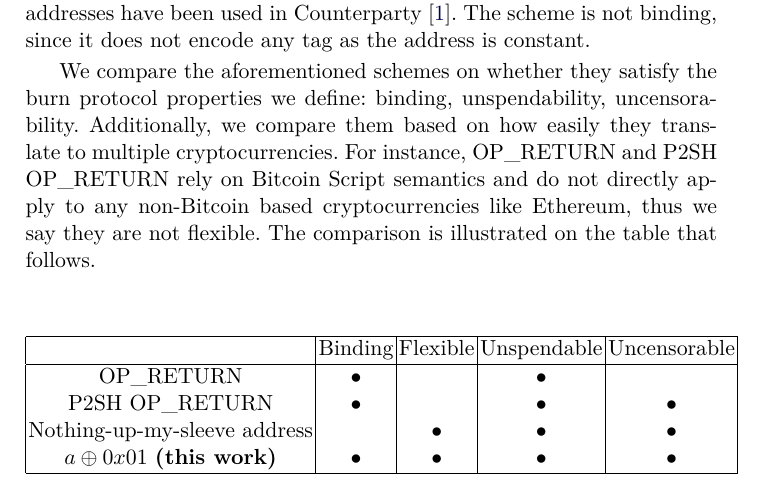
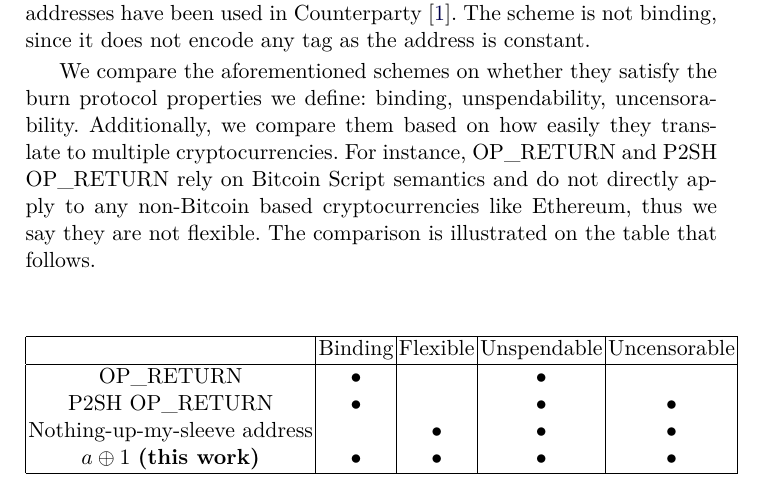
Before and after one commit to decrypto-org/burn-paper, a LaTeX paper (burn.tex, which reads comparison.tex): part of page 9 of 24, cut so that both start at the same text. Compiled offline with pdfLaTeX.

Commit message:
xor 0x01 -> xor 1

```diff
--- a/comparison.tex
+++ b/comparison.tex
@@ -30,7 +30,7 @@ We compare the aforementioned schemes on whether they satisfy the burn protocol
      OP\_RETURN                         & \y      & \n       & \y          & \n \\
      P2SH OP\_RETURN                    & \y      & \n       & \y          & \y \\
      Nothing-up-my-sleeve address       & \n      & \y       & \y          & \y \\
-     $a \xor 0x01$ \textbf{(this work)} & \y      & \y       & \y          & \y \\
+     $a \xor 1$ \textbf{(this work)}    & \y      & \y       & \y          & \y \\
      \hline
     \end{tabular}
 \end{center}
```
